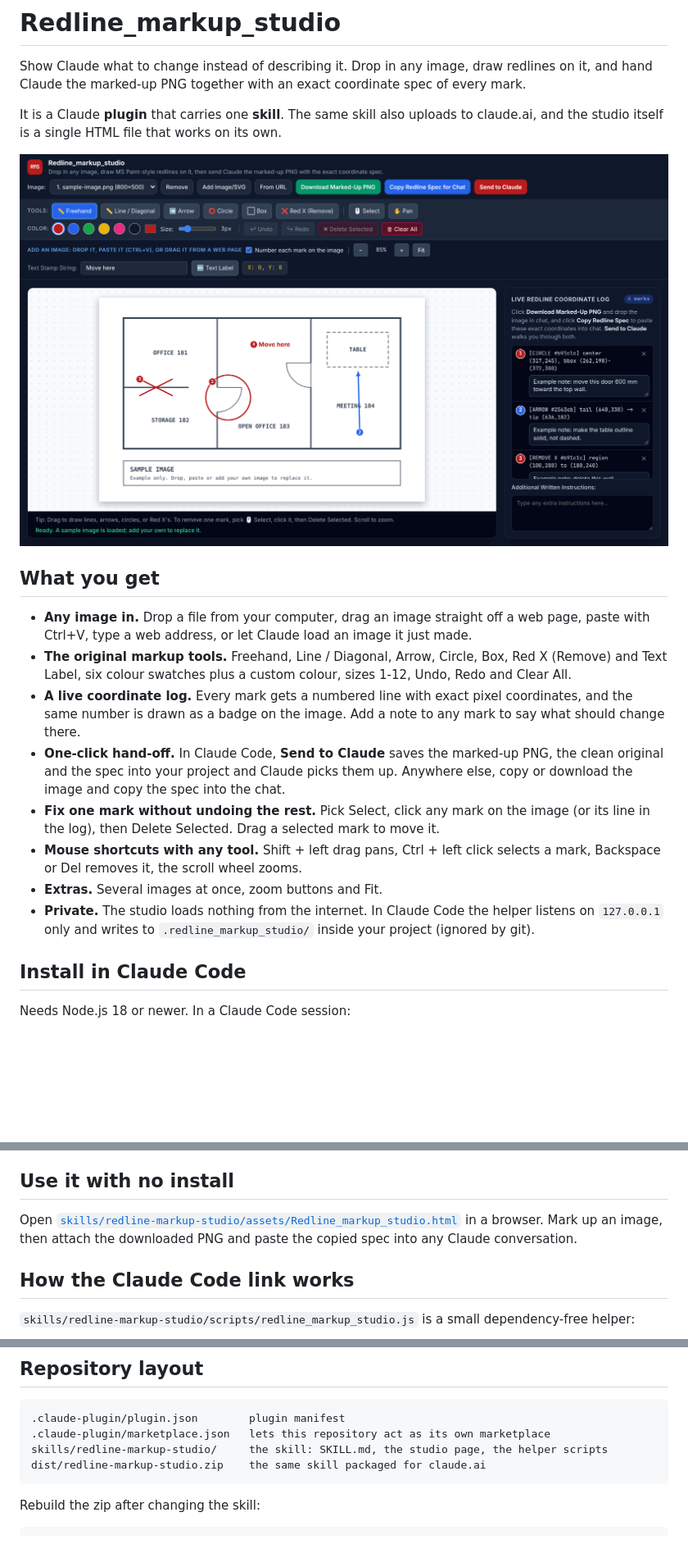
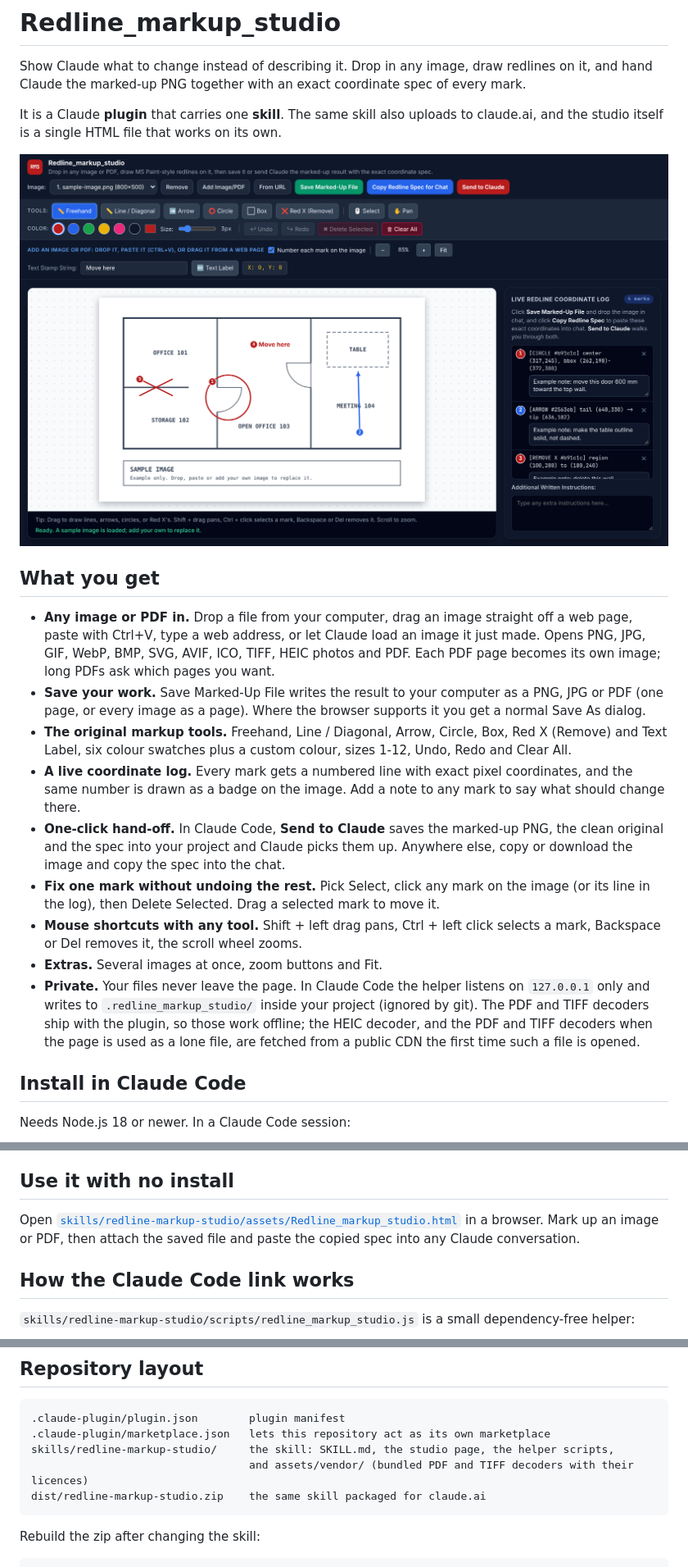
Before and after one commit to Hverdu86/markup-studio, a Markdown page: README.md, 3 parts joined by grey strips. Shown at 82% size. Drawn GitHub-style; pictures changed too: docs/studio.png; blank space fills up the shorter version.

````diff
--- a/README.md
+++ b/README.md
@@ -8,14 +8,15 @@ It is a Claude **plugin** that carries one **skill**. The same skill also upload
 
 ## What you get
 
-- **Any image in.** Drop a file from your computer, drag an image straight off a web page, paste with Ctrl+V, type a web address, or let Claude load an image it just made.
+- **Any image or PDF in.** Drop a file from your computer, drag an image straight off a web page, paste with Ctrl+V, type a web address, or let Claude load an image it just made. Opens PNG, JPG, GIF, WebP, BMP, SVG, AVIF, ICO, TIFF, HEIC photos and PDF. Each PDF page becomes its own image; long PDFs ask which pages you want.
+- **Save your work.** Save Marked-Up File writes the result to your computer as a PNG, JPG or PDF (one page, or every image as a page). Where the browser supports it you get a normal Save As dialog.
 - **The original markup tools.** Freehand, Line / Diagonal, Arrow, Circle, Box, Red X (Remove) and Text Label, six colour swatches plus a custom colour, sizes 1-12, Undo, Redo and Clear All.
 - **A live coordinate log.** Every mark gets a numbered line with exact pixel coordinates, and the same number is drawn as a badge on the image. Add a note to any mark to say what should change there.
 - **One-click hand-off.** In Claude Code, **Send to Claude** saves the marked-up PNG, the clean original and the spec into your project and Claude picks them up. Anywhere else, copy or download the image and copy the spec into the chat.
 - **Fix one mark without undoing the rest.** Pick Select, click any mark on the image (or its line in the log), then Delete Selected. Drag a selected mark to move it.
 - **Mouse shortcuts with any tool.** Shift + left drag pans, Ctrl + left click selects a mark, Backspace or Del removes it, the scroll wheel zooms.
 - **Extras.** Several images at once, zoom buttons and Fit.
-- **Private.** The studio loads nothing from the internet. In Claude Code the helper listens on `127.0.0.1` only and writes to `.redline_markup_studio/` inside your project (ignored by git).
+- **Private.** Your files never leave the page. In Claude Code the helper listens on `127.0.0.1` only and writes to `.redline_markup_studio/` inside your project (ignored by git). The PDF and TIFF decoders ship with the plugin, so those work offline; the HEIC decoder, and the PDF and TIFF decoders when the page is used as a lone file, are fetched from a public CDN the first time such a file is opened.
 
 ## Install in Claude Code
 
@@ -40,7 +41,7 @@ Skills are added per account; on Team and Enterprise plans an owner can provisio
 
 ## Use it with no install
 
-Open [`skills/redline-markup-studio/assets/Redline_markup_studio.html`](skills/redline-markup-studio/assets/Redline_markup_studio.html) in a browser. Mark up an image, then attach the downloaded PNG and paste the copied spec into any Claude conversation.
+Open [`skills/redline-markup-studio/assets/Redline_markup_studio.html`](skills/redline-markup-studio/assets/Redline_markup_studio.html) in a browser. Mark up an image or PDF, then attach the saved file and paste the copied spec into any Claude conversation.
 
 ## How the Claude Code link works
 
@@ -78,7 +79,8 @@ Keep everything else exactly as it is.
 ```
 .claude-plugin/plugin.json        plugin manifest
 .claude-plugin/marketplace.json   lets this repository act as its own marketplace
-skills/redline-markup-studio/     the skill: SKILL.md, the studio page, the helper scripts
+skills/redline-markup-studio/     the skill: SKILL.md, the studio page, the helper scripts,
+                                  and assets/vendor/ (bundled PDF and TIFF decoders with their licences)
 dist/redline-markup-studio.zip    the same skill packaged for claude.ai
 ```
 
````
Also changed, not shown: skills/redline-markup-studio/SKILL.md (+7 -4 lines), 12 other files.
